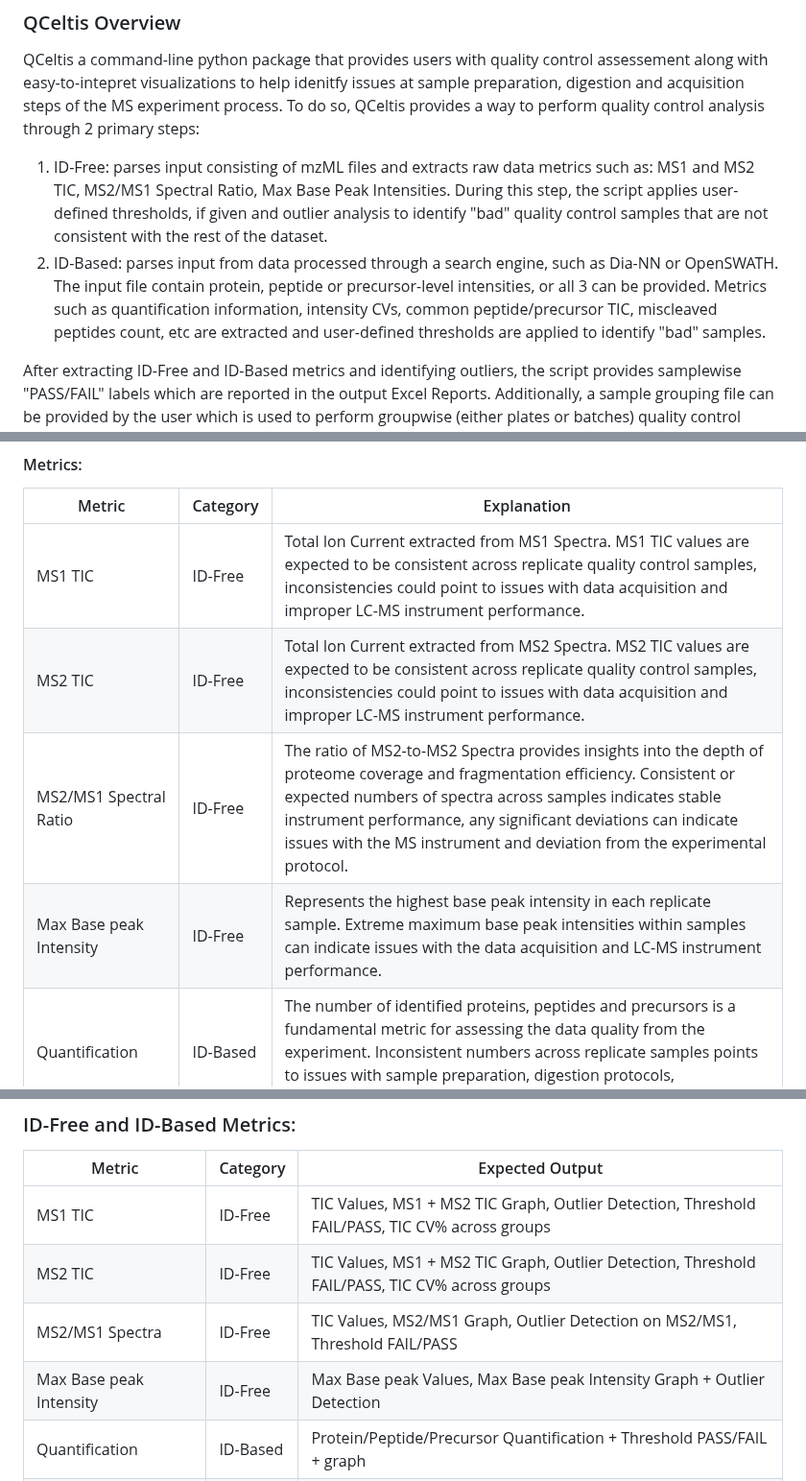
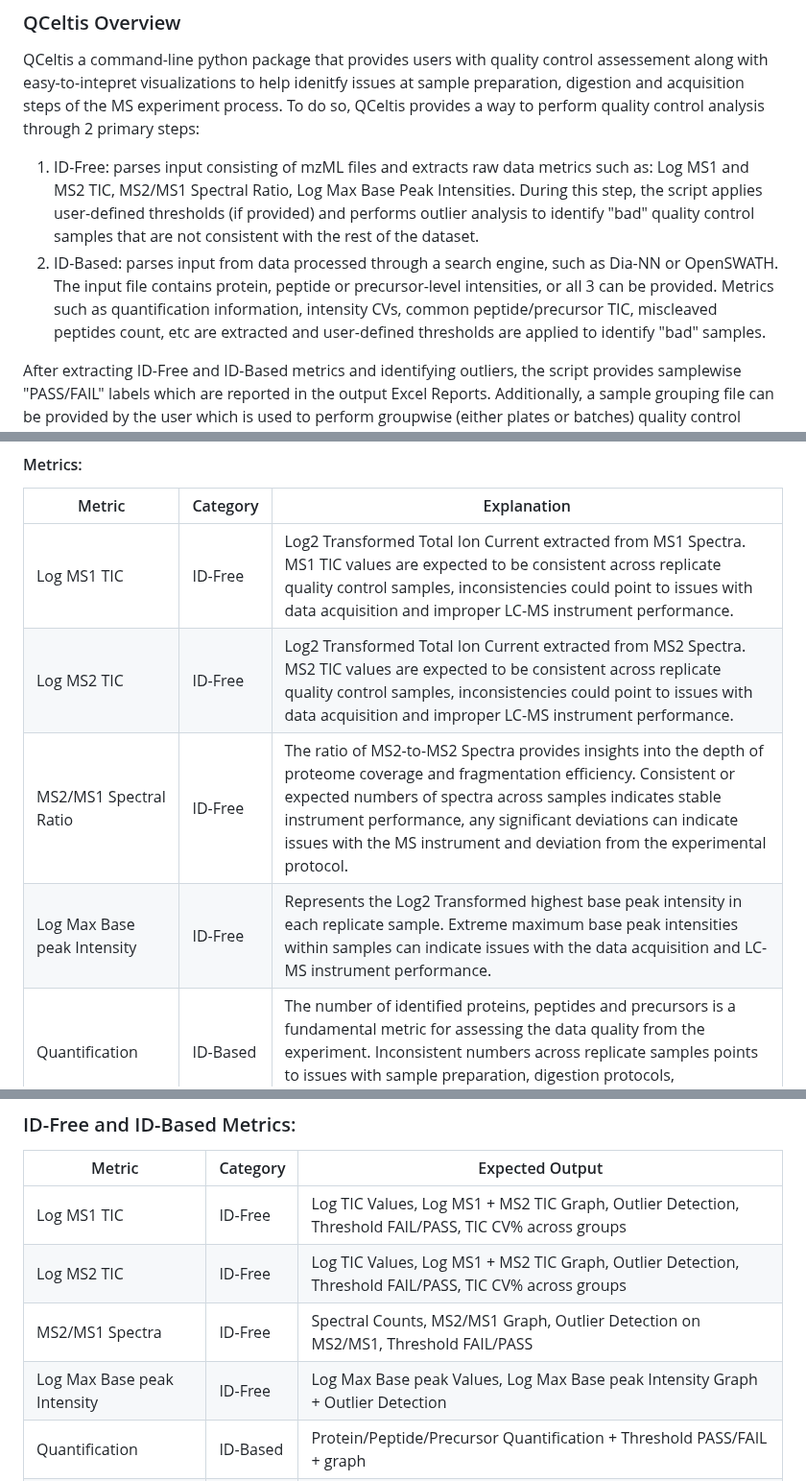
Before and after one commit to csmc-vaneykjlab/QCeltis, a Markdown page: README.md, 3 parts joined by grey strips. Shown at 96% size. Rendered like a GitHub page.

```diff
--- a/README.md
+++ b/README.md
@@ -21,8 +21,8 @@ Quality control is essential in large-scale DIA proteomics projects to minimize
 
 QCeltis a command-line python package that provides users with quality control assessement along with easy-to-intepret visualizations to help idenitfy issues at sample preparation, digestion and acquisition steps of the MS experiment process. To do so, QCeltis provides a way to perform quality control analysis through 2 primary steps:
 
-1) ID-Free: parses input consisting of mzML files and extracts raw data metrics such as: MS1 and MS2 TIC, MS2/MS1 Spectral Ratio, Max Base Peak Intensities. During this step, the script applies user-defined thresholds, if given and outlier analysis to identify "bad" quality control samples that are not consistent with the rest of the dataset.
-2) ID-Based: parses input from data processed through a search engine, such as Dia-NN or OpenSWATH. The input file contain protein, peptide or precursor-level intensities, or all 3 can be provided. Metrics such as quantification information, intensity CVs, common peptide/precursor TIC, miscleaved peptides count, etc are extracted and user-defined thresholds are applied to identify "bad" samples.
+1) ID-Free: parses input consisting of mzML files and extracts raw data metrics such as: Log MS1 and MS2 TIC, MS2/MS1 Spectral Ratio, Log Max Base Peak Intensities. During this step, the script applies user-defined thresholds (if provided) and performs outlier analysis to identify "bad" quality control samples that are not consistent with the rest of the dataset.
+2) ID-Based: parses input from data processed through a search engine, such as Dia-NN or OpenSWATH. The input file contains protein, peptide or precursor-level intensities, or all 3 can be provided. Metrics such as quantification information, intensity CVs, common peptide/precursor TIC, miscleaved peptides count, etc are extracted and user-defined thresholds are applied to identify "bad" samples.
 
 After extracting ID-Free and ID-Based metrics and identifying outliers, the script provides samplewise "PASS/FAIL" labels which are reported in the output Excel Reports. Additionally, a sample grouping file can be provided by the user which is used to perform groupwise (either plates or batches) quality control analysis across the provided quality control samples. Additional plots and reports are generated when the grouping file is provided and a groupwise "PASS/FAIL" label is reported in the outputs.
 
@@ -35,10 +35,10 @@ After extracting ID-Free and ID-Based metrics and identifying outliers, the scri
 
 | Metric                                | Category | Explanation                                                                                                           |
 |---------------------------------------|----------|--------------------------------------------------------------------------------------------------------------------------|
-| MS1 TIC                               | ID-Free  | Total Ion Current extracted from MS1 Spectra. MS1 TIC values are expected to be consistent across replicate quality control samples, inconsistencies could point to issues with data acquisition and improper LC-MS instrument performance.                            |
-| MS2 TIC                               | ID-Free  | Total Ion Current extracted from MS2 Spectra. MS2 TIC values are expected to be consistent across replicate quality control samples, inconsistencies could point to issues with data acquisition and improper LC-MS instrument performance.                            |
+| Log MS1 TIC                               | ID-Free  | Log2 Transformed Total Ion Current extracted from MS1 Spectra. MS1 TIC values are expected to be consistent across replicate quality control samples, inconsistencies could point to issues with data acquisition and improper LC-MS instrument performance.                            |
+| Log MS2 TIC                               | ID-Free  | Log2 Transformed Total Ion Current extracted from MS2 Spectra. MS2 TIC values are expected to be consistent across replicate quality control samples, inconsistencies could point to issues with data acquisition and improper LC-MS instrument performance.                            |
 | MS2/MS1 Spectral Ratio                | ID-Free  | The ratio of MS2-to-MS2 Spectra provides insights into the depth of proteome coverage and fragmentation efficiency. Consistent or expected numbers of spectra across samples indicates stable instrument performance, any significant deviations can indicate issues with the MS instrument and deviation from the experimental protocol.                         |
-| Max Base peak Intensity               | ID-Free  | Represents the highest base peak intensity in each replicate sample. Extreme maximum base peak intensities within samples can indicate issues with the data acquisition and LC-MS instrument performance.                     |
+| Log Max Base peak Intensity               | ID-Free  | Represents the Log2 Transformed highest base peak intensity in each replicate sample. Extreme maximum base peak intensities within samples can indicate issues with the data acquisition and LC-MS instrument performance.                     |
 | Quantification                        | ID-Based | The number of identified proteins, peptides and precursors is a fundamental metric for assessing the data quality from the experiment. Inconsistent numbers across replicate samples points to issues with sample preparation, digestion protocols, experimental reproducibility, and data acquisition                                                        |
 | Intensity CVs                         | ID-Based | Coefficient of Variation (CV%) across the dataset or within provided groups reveals the degree of variability. Higher CVs indicate greater variation in the intensity measurements across replicate samples stemming from sample preparation, data acquisition or instrument performance. |
 | PCA                                   | ID-Based | PCA plots can reveal the percentage of variability of provided replicate sample intensities and potential batch effects across the provided batches or plates. |
@@ -186,10 +187,10 @@ A directory containing mzML files needs to be given as input. Please refer https
 
 | Metric                                | Category | Expected Output                                                                                                           |
 |---------------------------------------|----------|--------------------------------------------------------------------------------------------------------------------------|
-| MS1 TIC                               | ID-Free  | TIC Values, MS1 + MS2 TIC Graph, Outlier Detection, Threshold FAIL/PASS, TIC CV% across groups                            |
-| MS2 TIC                               | ID-Free  | TIC Values, MS1 + MS2 TIC Graph, Outlier Detection, Threshold FAIL/PASS, TIC CV% across groups                            |
-| MS2/MS1 Spectra                       | ID-Free  | TIC Values, MS2/MS1 Graph, Outlier Detection on MS2/MS1, Threshold FAIL/PASS                                             |
-| Max Base peak Intensity                | ID-Free  | Max Base peak Values, Max Base peak Intensity Graph + Outlier Detection                                                        |
+| Log MS1 TIC                               | ID-Free  | Log TIC Values, Log MS1 + MS2 TIC Graph, Outlier Detection, Threshold FAIL/PASS, TIC CV% across groups                            |
+| Log MS2 TIC                               | ID-Free  | Log TIC Values, Log MS1 + MS2 TIC Graph, Outlier Detection, Threshold FAIL/PASS, TIC CV% across groups                            |
+| MS2/MS1 Spectra                       | ID-Free  | Spectral Counts, MS2/MS1 Graph, Outlier Detection on MS2/MS1, Threshold FAIL/PASS                                             |
+| Log Max Base peak Intensity                | ID-Free  | Log Max Base peak Values, Log Max Base peak Intensity Graph + Outlier Detection                                                        |
 | Quantification                        | ID-Based | Protein/Peptide/Precursor Quantification + Threshold PASS/FAIL + graph                                                            |
 | Intensity CVs                         | ID-Based | Protein/Peptide/Precursor Overall CV + Cumulative CV% + Groupwise CV % + Cumulative/Groupwise Graphs + Threshold PASS/FAIL (if groupwise) |
 | Common TIC                            | ID-Based | Peptide/Precursor Common TIC values + TIC CV% across groups + graphs for samples + groups + Threshold PASS/FAIL (if groupwise) |
```
Also changed, not shown: other parts of README.md (+4 -4 lines).
